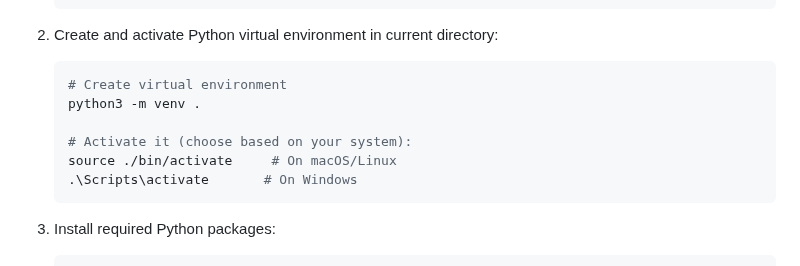
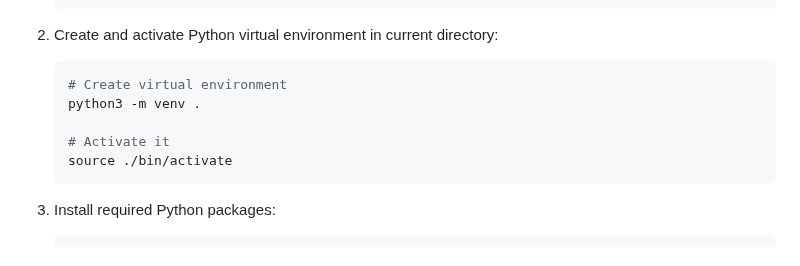
Before and after one commit to sdjayna/super-duper-octo-robot, a Markdown page: README.md, the part around the change. Drawn GitHub-style.

Commit message:
docs: Update README and CHANGELOG with Unix/macOS setup and feature details

````diff
--- a/README.md
+++ b/README.md
@@ -73,9 +73,8 @@ A web-based tool for generating algorithmic art optimized for pen plotters. This
    # Create virtual environment
    python3 -m venv .
 
-   # Activate it (choose based on your system):
-   source ./bin/activate     # On macOS/Linux
-   .\Scripts\activate       # On Windows
+   # Activate it
+   source ./bin/activate
    ```
 
 3. Install required Python packages:
````
Also changed, not shown: CHANGELOG.md (+2 -1 lines).
